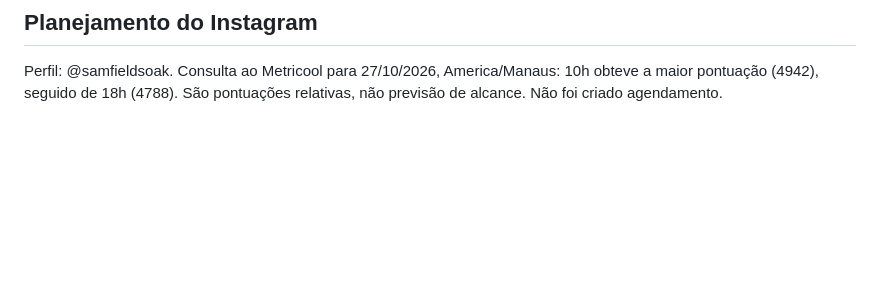
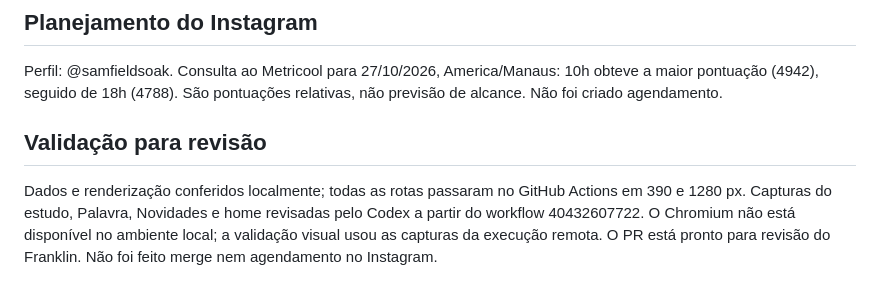
Before and after one commit to nilknarfsam/site-samfieldsoak, a Markdown page: caixa-de-entrada/feitos/2026-10-26_palavra_balsamo-de-gileade.md, the part around the change. GitHub-like rendering; blank space fills up the shorter version.

Commit message:
docs(conteudo): registra testes e revisão das capturas
Registra a aprovação dos testes remotos e a inspeção visual em celular e computador.

Feito-por: Codex

```diff
--- a/caixa-de-entrada/feitos/2026-10-26_palavra_balsamo-de-gileade.md
+++ b/caixa-de-entrada/feitos/2026-10-26_palavra_balsamo-de-gileade.md
@@ -129,3 +129,7 @@ Acrescentar a entrada em reflexoes.js e uma chamada em novidades.js. Preservar o
 ## Planejamento do Instagram
 
 Perfil: @samfieldsoak. Consulta ao Metricool para 27/10/2026, America/Manaus: 10h obteve a maior pontuação (4942), seguido de 18h (4788). São pontuações relativas, não previsão de alcance. Não foi criado agendamento.
+
+## Validação para revisão
+
+Dados e renderização conferidos localmente; todas as rotas passaram no GitHub Actions em 390 e 1280 px. Capturas do estudo, Palavra, Novidades e home revisadas pelo Codex a partir do workflow 40432607722. O Chromium não está disponível no ambiente local; a validação visual usou as capturas da execução remota. O PR está pronto para revisão do Franklin. Não foi feito merge nem agendamento no Instagram.
```
Also changed, not shown: docs/registro-de-publicacoes.md (+1 -1 lines).
